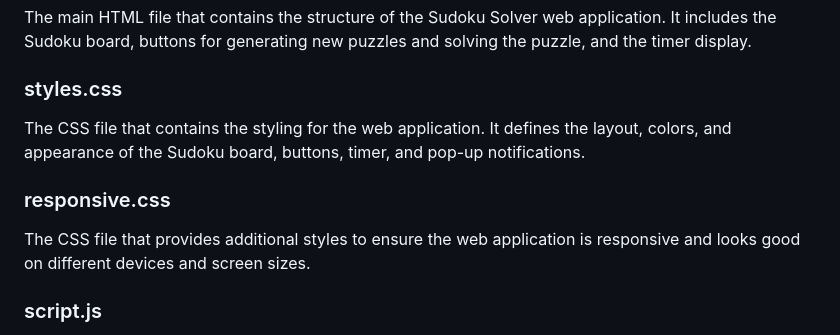
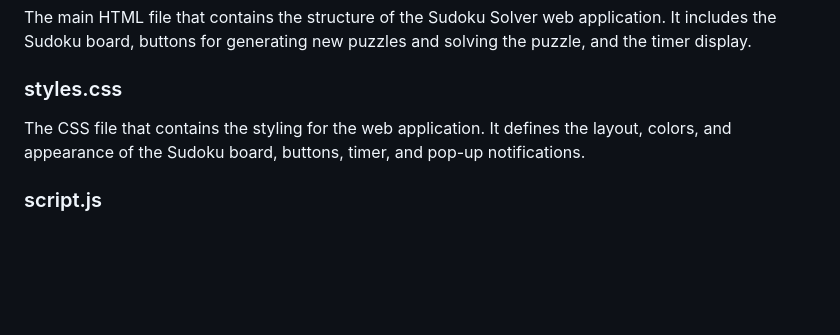
Before and after one commit to dheerujilagam/SudokuSolver, a Markdown page: README.md, the part around the change. Drawn GitHub-style; blank space fills up the shorter version.

```diff
--- a/README.md
+++ b/README.md
@@ -31,10 +31,6 @@ The main HTML file that contains the structure of the Sudoku Solver web applicat
 
 The CSS file that contains the styling for the web application. It defines the layout, colors, and appearance of the Sudoku board, buttons, timer, and pop-up notifications.
 
-### responsive.css
-
-The CSS file that provides additional styles to ensure the web application is responsive and looks good on different devices and screen sizes.
-
 ### script.js
 
 The JavaScript file that handles the logic and functionality of the Sudoku Solver web application. It generates Sudoku puzzles, validates user input, solves the puzzle, and displays the success pop-up notification.
```
